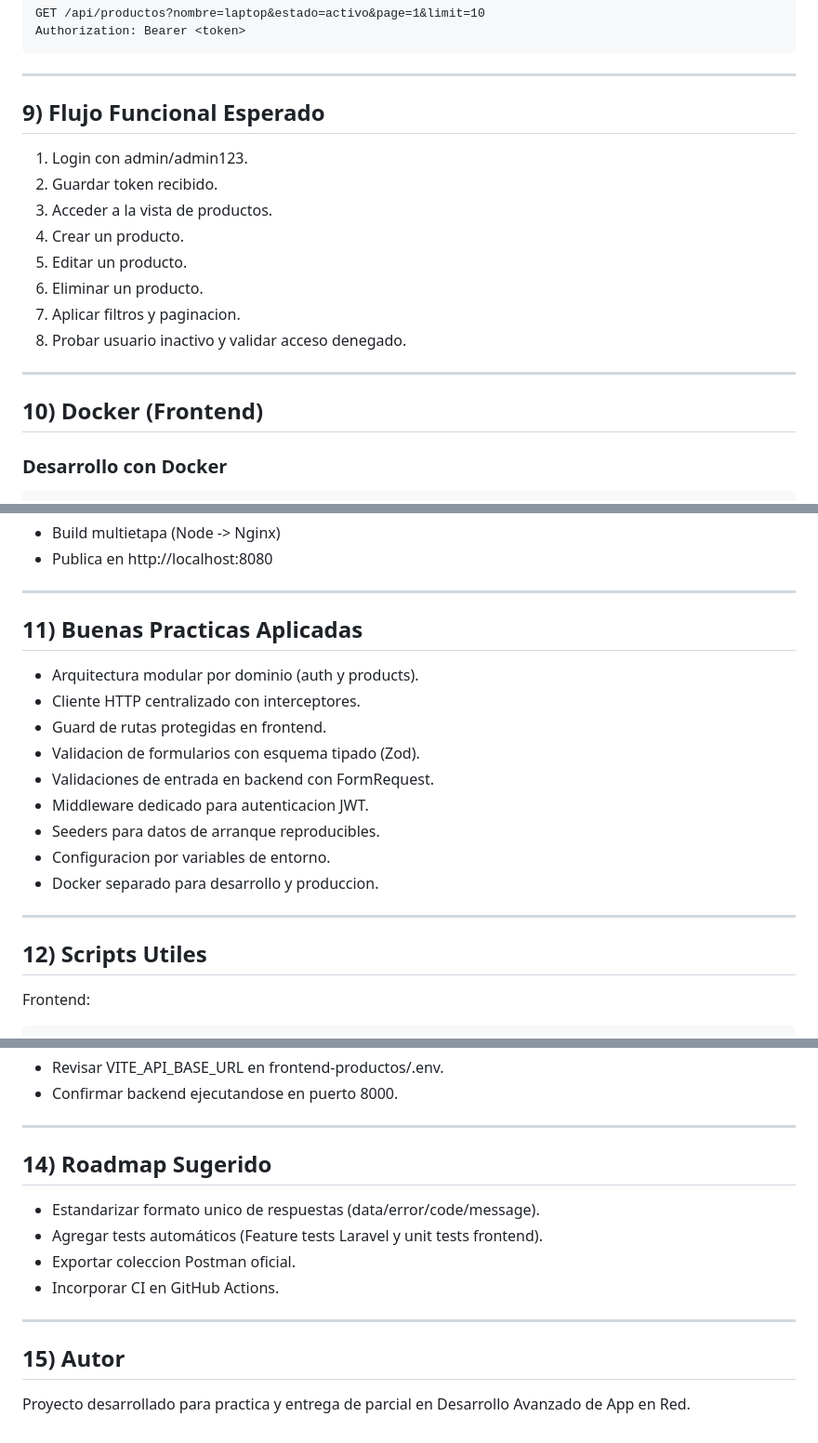
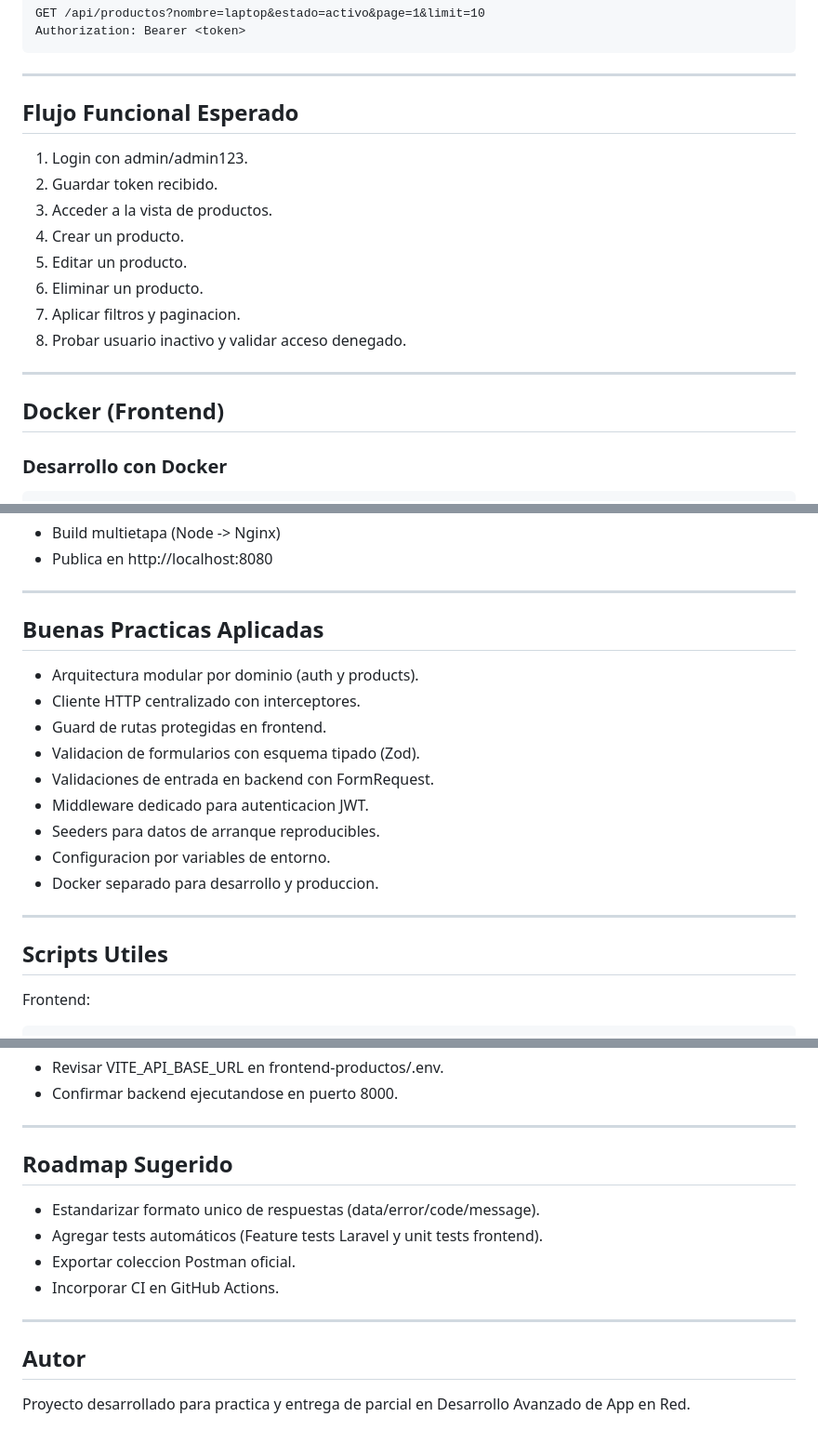
Before and after one commit to Riscanevo/fullstack-product-catalog-system, a Markdown page: README.md, 3 parts joined by grey strips. Shown at 93% size. Rendered like a GitHub page.

```diff
--- a/README.md
+++ b/README.md
@@ -247,7 +247,7 @@ Authorization: Bearer <token>
 
 ---
 
-## 9) Flujo Funcional Esperado
+##  Flujo Funcional Esperado
 
 1. Login con admin/admin123.
 2. Guardar token recibido.
@@ -260,7 +260,7 @@ Authorization: Bearer <token>
 
 ---
 
-## 10) Docker (Frontend)
+##  Docker (Frontend)
 
 ### Desarrollo con Docker
 
@@ -284,7 +284,7 @@ docker compose up frontend-prod --build
 
 ---
 
-## 11) Buenas Practicas Aplicadas
+##  Buenas Practicas Aplicadas
 
 - Arquitectura modular por dominio (auth y products).
 - Cliente HTTP centralizado con interceptores.
@@ -298,7 +298,7 @@ docker compose up frontend-prod --build
 
 ---
 
-## 12) Scripts Utiles
+##  Scripts Utiles
 
 Frontend:
 
@@ -347,7 +347,7 @@ php artisan config:clear
 
 ---
 
-## 14) Roadmap Sugerido
+##  Roadmap Sugerido
 
 - Estandarizar formato unico de respuestas (data/error/code/message).
 - Agregar tests automáticos (Feature tests Laravel y unit tests frontend).
@@ -357,6 +357,6 @@ php artisan config:clear
 
 ---
 
-## 15) Autor
+##  Autor
 
 Proyecto desarrollado para practica y entrega de parcial en Desarrollo Avanzado de App en Red.
```
Also changed, not shown: other parts of README.md (+11 -11 lines).
